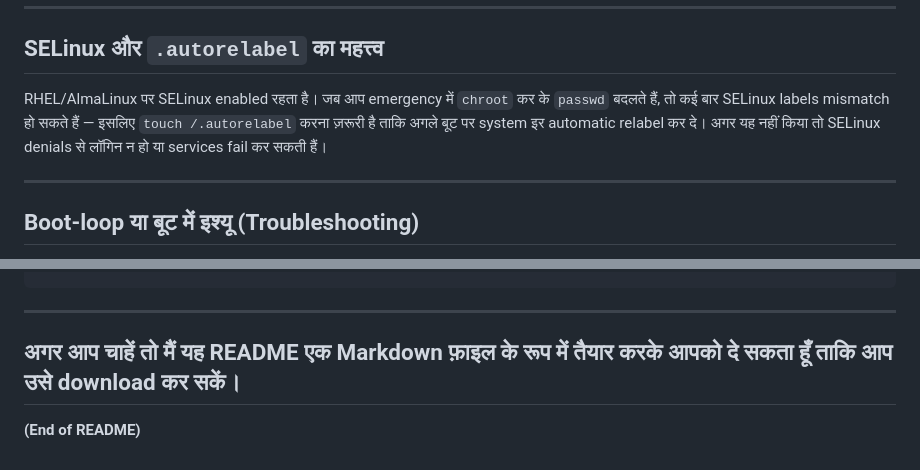
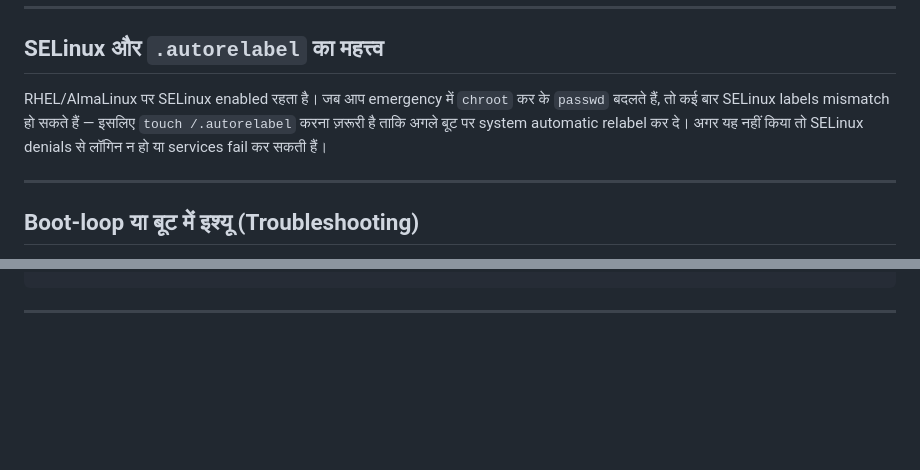
Before and after one commit to jyotiswaroop20/shandilya-technical-journey, a Markdown page: root_password_reset_process/README.md, 2 parts joined by grey strips. GitHub-like rendering; blank space fills up the shorter version.

````diff
--- a/root_password_reset_process/README.md
+++ b/root_password_reset_process/README.md
@@ -100,7 +100,7 @@ reboot
 ---
 
 ## SELinux और `.autorelabel` का महत्त्व
-RHEL/AlmaLinux पर SELinux enabled रहता है। जब आप emergency में `chroot` कर के `passwd` बदलते हैं, तो कई बार SELinux labels mismatch हो सकते हैं — इसलिए `touch /.autorelabel` करना ज़रूरी है ताकि अगले बूट पर system इर automatic relabel कर दे। अगर यह नहीं किया तो SELinux denials से लॉगिन न हो या services fail कर सकती हैं।
+RHEL/AlmaLinux पर SELinux enabled रहता है। जब आप emergency में `chroot` कर के `passwd` बदलते हैं, तो कई बार SELinux labels mismatch हो सकते हैं — इसलिए `touch /.autorelabel` करना ज़रूरी है ताकि अगले बूट पर system automatic relabel कर दे। अगर यह नहीं किया तो SELinux denials से लॉगिन न हो या services fail कर सकती हैं।
 
 ---
 
@@ -149,7 +149,3 @@ exit
 ```
 
 ---
-
-## अगर आप चाहें तो मैं यह README एक Markdown फ़ाइल के रूप में तैयार करके आपको दे सकता हूँ ताकि आप उसे download कर सकें।
-
-**(End of README)**
````
